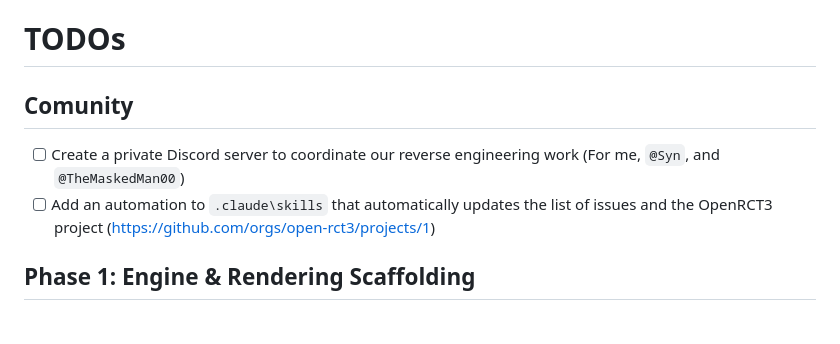
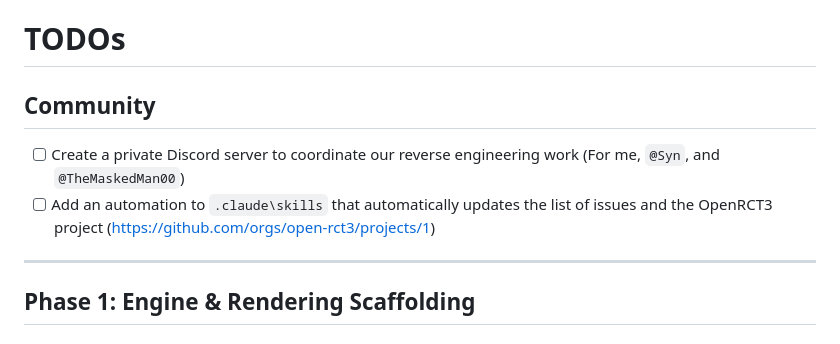
Before and after one commit to open-rct3/open-rct3, a Markdown page: TODO.md, the part around the change. Drawn GitHub-style.

Commit message:
Fix typos

```diff
--- a/TODO.md
+++ b/TODO.md
@@ -1,9 +1,11 @@
 # TODOs
 
-## Comunity
+## Community
 
 - [ ] Create a private Discord server to coordinate our reverse engineering work (For me, `@Syn`, and `@TheMaskedMan00`)
 - [ ] Add an automation to `.claude\skills` that automatically updates the list of issues and the OpenRCT3 project (https://github.com/orgs/open-rct3/projects/1)
+
+---
 
 ## Phase 1: Engine & Rendering Scaffolding
 
```
